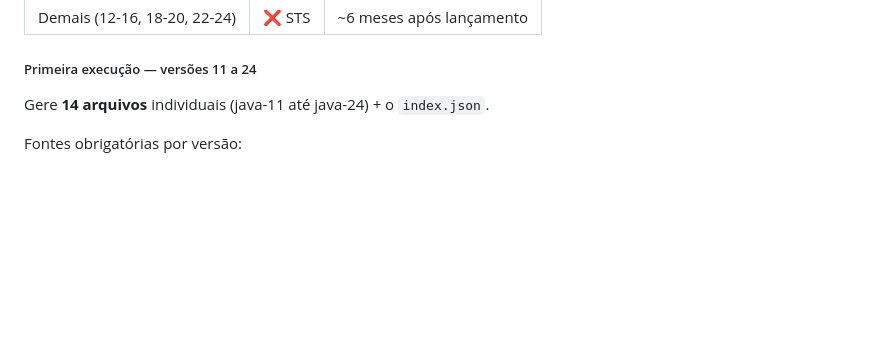
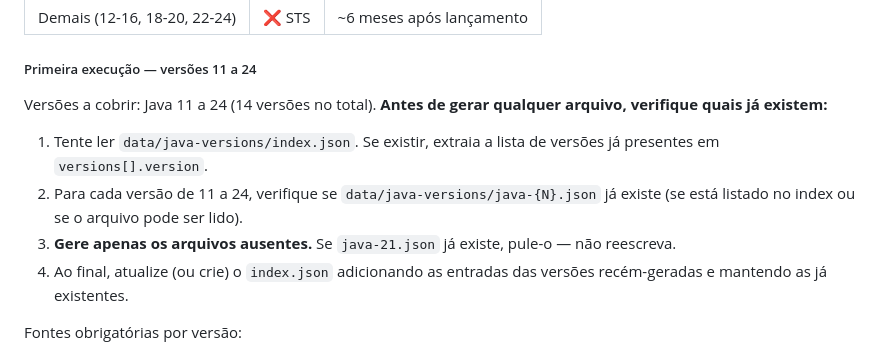
Before and after one commit to cesarschutz/noticias-dev-arq, a Markdown page: skills/devpulse-daily.md, the part around the change. Rendered like a GitHub page; blank space fills up the shorter version.

Commit message:
fix: java-versions first-run only generates missing version files
Skill now checks which java-{N}.json files already exist before generating, and skips versions already present. index.json is updated incrementally rather than overwritten.

Co-Authored-By: Claude Sonnet 4.6 <noreply@anthropic.com>

```diff
--- a/skills/devpulse-daily.md
+++ b/skills/devpulse-daily.md
@@ -234,7 +234,12 @@ Descrição: 2-3 linhas em PT-BR explicando **o que muda** e **por que importa p
 
 ##### Primeira execução — versões 11 a 24
 
-Gere **14 arquivos** individuais (java-11 até java-24) + o `index.json`.
+Versões a cobrir: Java 11 a 24 (14 versões no total). **Antes de gerar qualquer arquivo, verifique quais já existem:**
+
+1. Tente ler `data/java-versions/index.json`. Se existir, extraia a lista de versões já presentes em `versions[].version`.
+2. Para cada versão de 11 a 24, verifique se `data/java-versions/java-{N}.json` já existe (se está listado no index ou se o arquivo pode ser lido).
+3. **Gere apenas os arquivos ausentes.** Se `java-21.json` já existe, pule-o — não reescreva.
+4. Ao final, atualize (ou crie) o `index.json` adicionando as entradas das versões recém-geradas e mantendo as já existentes.
 
 Fontes obrigatórias por versão:
 - `https://openjdk.org/projects/jdk/{N}/` — lista oficial de JEPs
```
